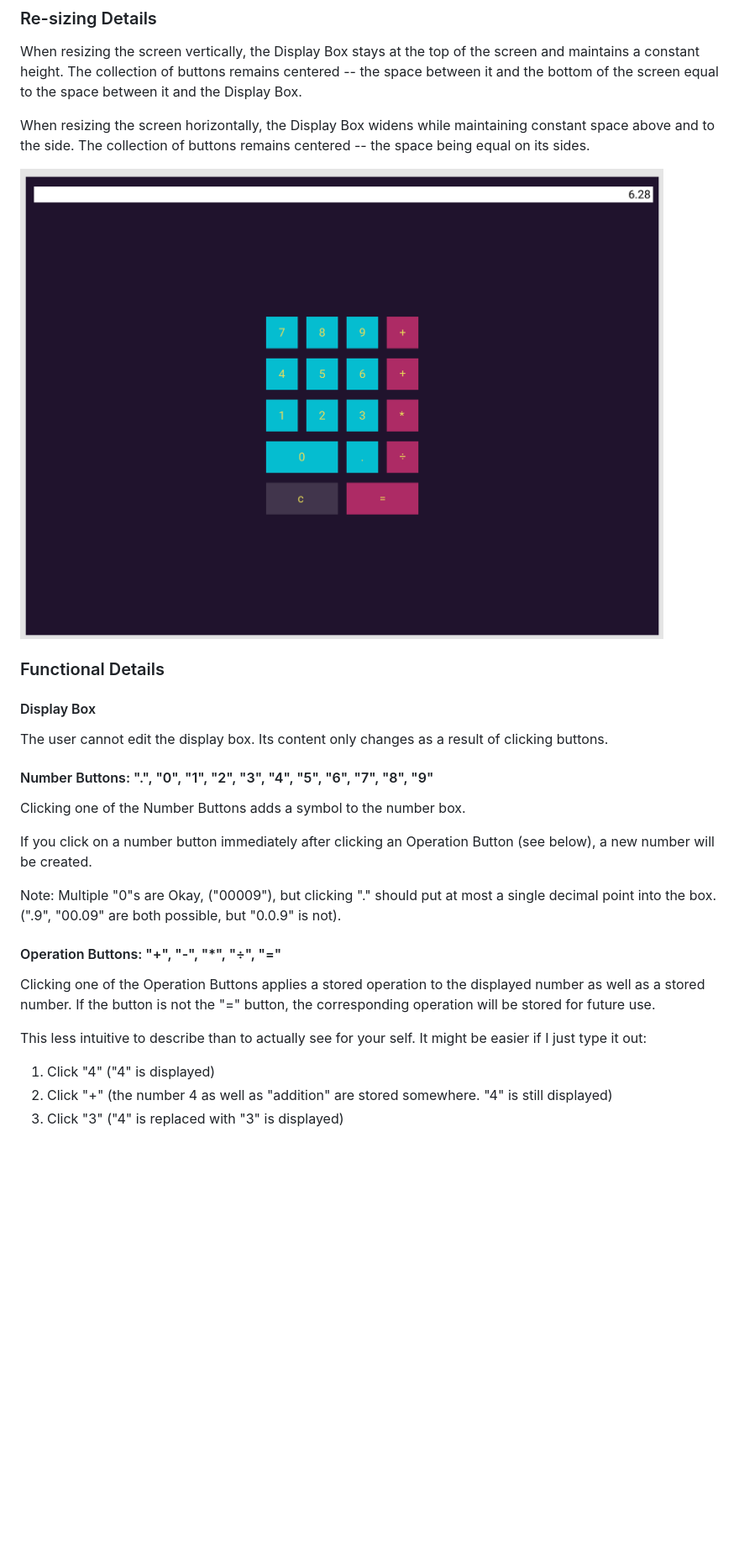
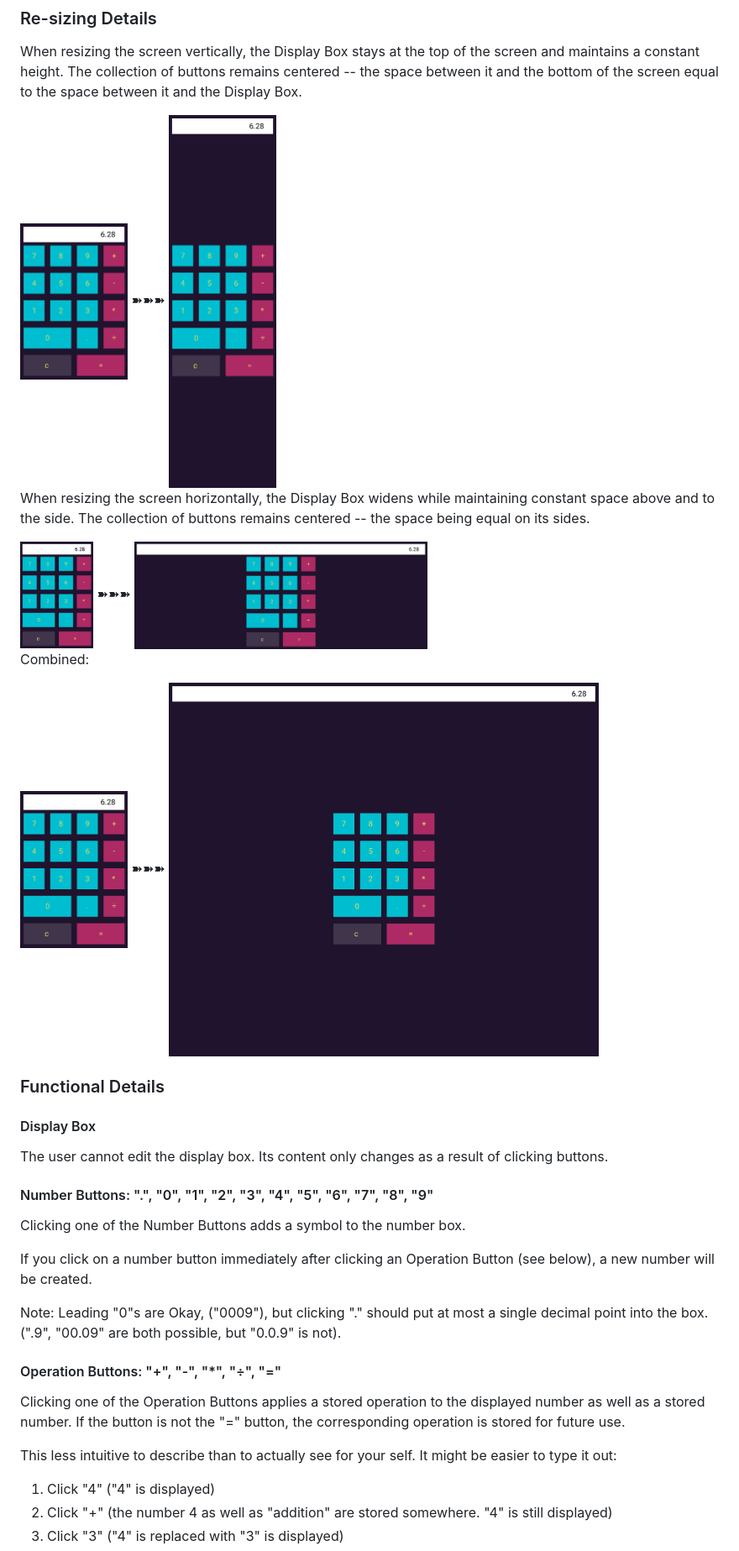
Before and after one commit to forsnakengine/mission-calculator-timfwilliams, a Markdown page: readme.md, the part around the change printed below. Shown: that part at 84% size. Rendered like a GitHub page; pictures changed too: docs/images/big-screen-view.png (added), docs/images/default-screen-view.png (added), docs/images/tall-screen-view.png (added); blank space fills up the shorter version.

```diff
--- a/readme.md
+++ b/readme.md
@@ -44,9 +48,21 @@ Exact spacing isn't too important.
 
 When resizing the screen vertically, the Display Box stays at the top of the screen and maintains a constant height. The collection of buttons remains centered -- the space between it and the bottom of the screen equal to the space between it and the Display Box.
 
+<img alt="default screen view" width="128" src="./docs/images/default-screen-view.png"/>
+➽➽➽
+<img alt="tall screen view" width="128" src="./docs/images/tall-screen-view.png" />
+
 When resizing the screen horizontally, the Display Box widens while maintaining constant space above and to the side. The collection of buttons remains centered -- the space being equal on its sides.
 
-![large screen view](./docs/large-screen-view.png)
+<img alt="default screen view" height="128" src="./docs/images/default-screen-view.png"/>
+➽➽➽
+<img alt="wide screen view" height="128" src="./docs/images/wide-screen-view.png" />
+
+Combined:
+
+<img alt="default screen view" width="128" src="./docs/images/default-screen-view.png"/>
+➽➽➽
+<img alt="big screen view" width="512" src="./docs/images/big-screen-view.png" />
 
 ### Functional Details
 
@@ -60,13 +76,13 @@ Clicking one of the Number Buttons adds a symbol to the number box.
 
 If you click on a number button immediately after clicking an Operation Button (see below), a new number will be created.
 
-Note: Multiple "0"s are Okay, ("00009"), but clicking "." should put at most a single decimal point into the box. (".9", "00.09" are both possible, but "0.0.9" is not).
+Note: Leading "0"s are Okay, ("0009"), but clicking "." should put at most a single decimal point into the box. (".9", "00.09" are both possible, but "0.0.9" is not).
 
 #### Operation Buttons: "+", "-", "*", "÷", "="
 
-Clicking one of the Operation Buttons applies a stored operation to the displayed number as well as a stored number. If the button is not the "=" button, the corresponding operation will be stored for future use.
+Clicking one of the Operation Buttons applies a stored operation to the displayed number as well as a stored number. If the button is not the "=" button, the corresponding operation is stored for future use.
 
-This less intuitive to describe than to actually see for your self. It might be easier if I just type it out:
+This less intuitive to describe than to actually see for your self. It might be easier to type it out:
 
 1. Click "4"
     ("4" is displayed)
```
Also changed, not shown: other parts of readme.md (+17 -11 lines).
